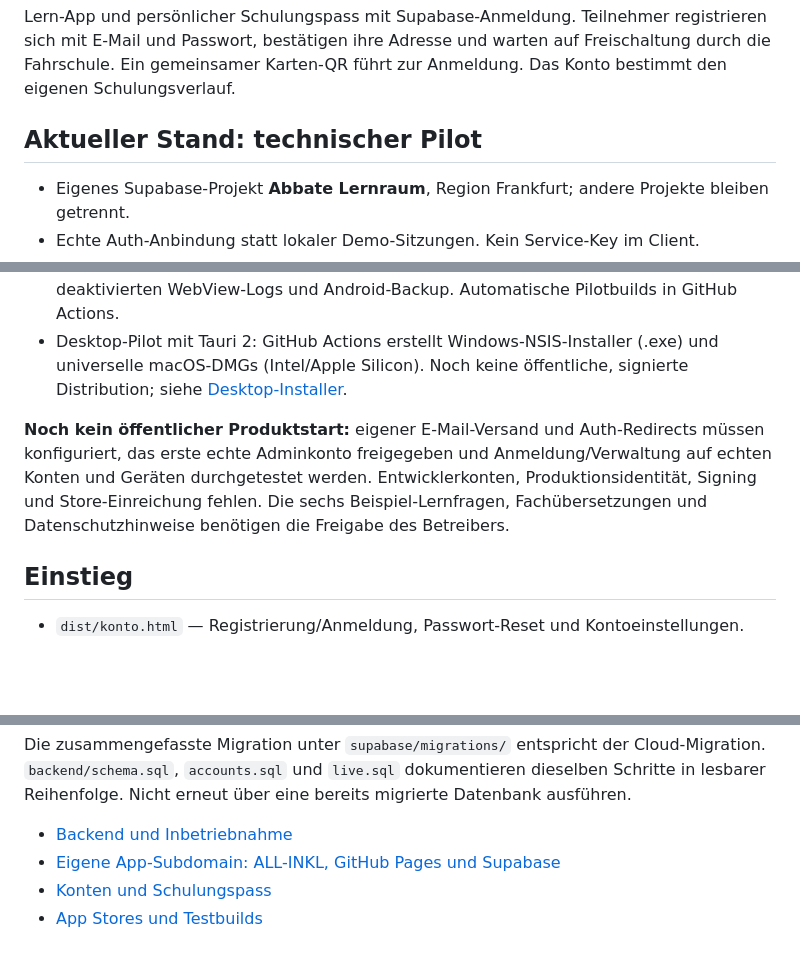
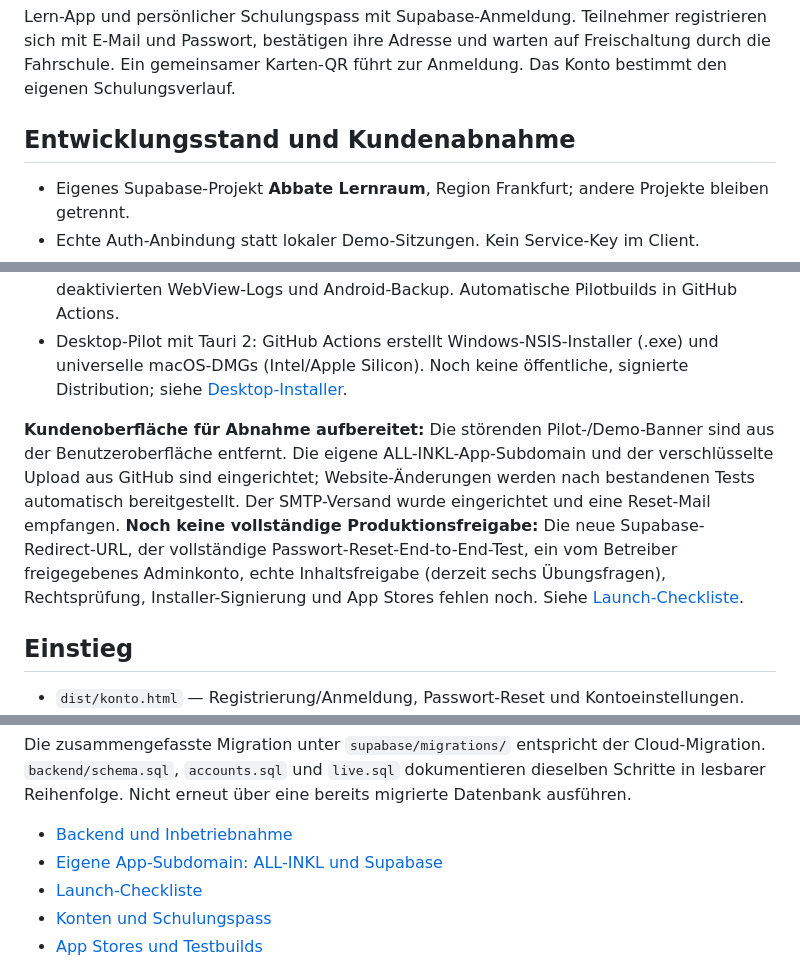
Before and after one commit to Cra4Zzy/Andreas-app, a Markdown page: README.md, 3 parts joined by grey strips. Drawn GitHub-style; blank space fills up the shorter version.

Commit message:
Reflect live ALL-INKL deployment, customer UI cleanup, and remaining release gates in README

```diff
--- a/README.md
+++ b/README.md
@@ -2,7 +2,7 @@
 
 Lern-App und persönlicher Schulungspass mit Supabase-Anmeldung. Teilnehmer registrieren sich mit E-Mail und Passwort, bestätigen ihre Adresse und warten auf Freischaltung durch die Fahrschule. Ein gemeinsamer Karten-QR führt zur Anmeldung. Das Konto bestimmt den eigenen Schulungsverlauf.
 
-## Aktueller Stand: technischer Pilot
+## Entwicklungsstand und Kundenabnahme
 
 - Eigenes Supabase-Projekt **Abbate Lernraum**, Region Frankfurt; andere Projekte bleiben getrennt.
 - Echte Auth-Anbindung statt lokaler Demo-Sitzungen. Kein Service-Key im Client.
@@ -12,7 +12,7 @@ Lern-App und persönlicher Schulungspass mit Supabase-Anmeldung. Teilnehmer regi
 - Native Android-/iOS-Projekte mit Abbate-Icons und Startbildern, Android API 36, deaktivierten WebView-Logs und Android-Backup. Automatische Pilotbuilds in GitHub Actions.
 - Desktop-Pilot mit Tauri 2: GitHub Actions erstellt Windows-NSIS-Installer (.exe) und universelle macOS-DMGs (Intel/Apple Silicon). Noch keine öffentliche, signierte Distribution; siehe [Desktop-Installer](docs/desktop-installers.md).
 
-**Noch kein öffentlicher Produktstart:** eigener E-Mail-Versand und Auth-Redirects müssen konfiguriert, das erste echte Adminkonto freigegeben und Anmeldung/Verwaltung auf echten Konten und Geräten durchgetestet werden. Entwicklerkonten, Produktionsidentität, Signing und Store-Einreichung fehlen. Die sechs Beispiel-Lernfragen, Fachübersetzungen und Datenschutzhinweise benötigen die Freigabe des Betreibers.
+**Kundenoberfläche für Abnahme aufbereitet:** Die störenden Pilot-/Demo-Banner sind aus der Benutzeroberfläche entfernt. Die eigene ALL-INKL-App-Subdomain und der verschlüsselte Upload aus GitHub sind eingerichtet; Website-Änderungen werden nach bestandenen Tests automatisch bereitgestellt. Der SMTP-Versand wurde eingerichtet und eine Reset-Mail empfangen. **Noch keine vollständige Produktionsfreigabe:** Die neue Supabase-Redirect-URL, der vollständige Passwort-Reset-End-to-End-Test, ein vom Betreiber freigegebenes Adminkonto, echte Inhaltsfreigabe (derzeit sechs Übungsfragen), Rechtsprüfung, Installer-Signierung und App Stores fehlen noch. Siehe [Launch-Checkliste](docs/launch-readiness.md).
 
 ## Einstieg
 
@@ -39,7 +39,8 @@ npm run native:ios
 Die zusammengefasste Migration unter `supabase/migrations/` entspricht der Cloud-Migration. `backend/schema.sql`, `accounts.sql` und `live.sql` dokumentieren dieselben Schritte in lesbarer Reihenfolge. Nicht erneut über eine bereits migrierte Datenbank ausführen.
 
 - [Backend und Inbetriebnahme](docs/backend-launch.md)
-- [Eigene App-Subdomain: ALL-INKL, GitHub Pages und Supabase](docs/custom-domain.md)
+- [Eigene App-Subdomain: ALL-INKL und Supabase](docs/custom-domain.md)
+- [Launch-Checkliste](docs/launch-readiness.md)
 - [Konten und Schulungspass](docs/schulungspass.md)
 - [App Stores und Testbuilds](docs/app-stores.md)
 
```
